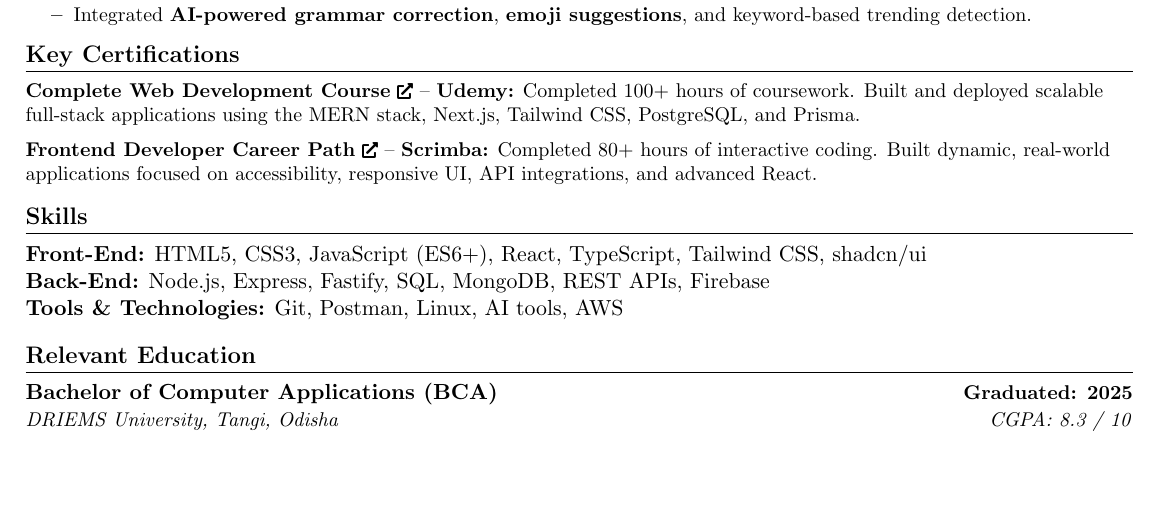
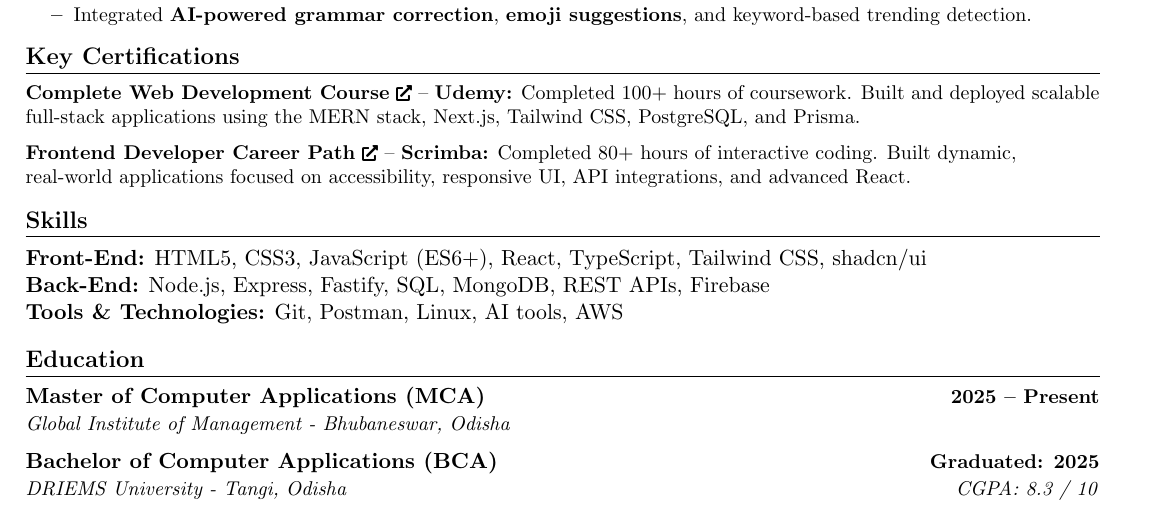
Before and after one commit to skajimuddin/resume, a LaTeX CV (Sk_Ajimuddin_Resume.tex): part of the page, cut so that both start at the same text, the shorter picture padded with empty space. Compiled offline with pdfLaTeX.

Commit message:
Refactor education section and update document class in LaTeX resume

```diff
--- a/Sk_Ajimuddin_Resume.tex
+++ b/Sk_Ajimuddin_Resume.tex
@@ -3,7 +3,8 @@
 % Author: Sk Ajimuddin
 %------------------------
 
-\documentclass[letterpaper,11pt]{article}
+% \documentclass[letterpaper,11pt]{article}
+\documentclass[a4paper,11pt]{article}
 
 \usepackage{latexsym}
 \usepackage[empty]{fullpage}
@@ -154,11 +155,14 @@ Full-Stack Software Engineer with \textbf{2+ years} of experience across freelan
 \textbf{Tools \& Technologies:} Git, Postman, Linux, AI tools, AWS
 
 %-----------EDUCATION-----------
-\section{Relevant Education}
+\section{Education}
 \resumeSubHeadingListStart
   \resumeSubheading
+    {Master of Computer Applications (MCA)}{2025 -- Present}
+    {Global Institute of Management - Bhubaneswar, Odisha}{}
+  \resumeSubheading
     {Bachelor of Computer Applications (BCA)}{Graduated: 2025}
-    {DRIEMS University, Tangi, Odisha}{CGPA: 8.3 / 10}
+    {DRIEMS University - Tangi, Odisha}{CGPA: 8.3 / 10}
 \resumeSubHeadingListEnd
 
 \end{document}
```
Also changed, not shown: Sk_Ajimuddin_Resume.pdf, 5 other files.
